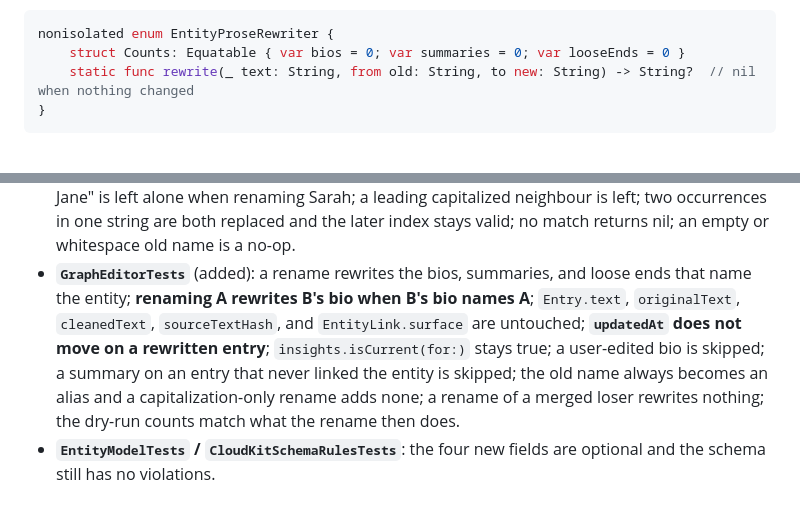
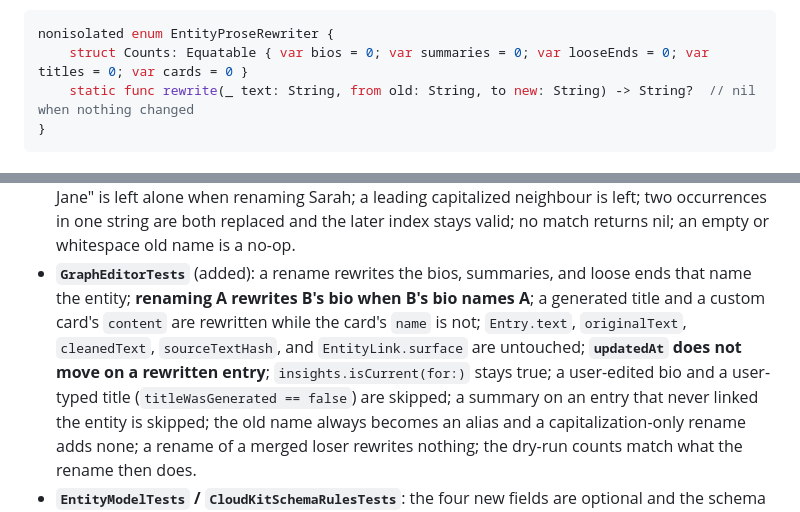
Before and after one commit to natefikru/Mindlore, a Markdown page: tasks/a8-polish-spec.md, 2 parts joined by grey strips. Rendered like a GitHub page.

````diff
--- a/tasks/a8-polish-spec.md
+++ b/tasks/a8-polish-spec.md
@@ -183,7 +191,7 @@ rule, which errs toward leaving prose alone:
 
 ```swift
 nonisolated enum EntityProseRewriter {
-    struct Counts: Equatable { var bios = 0; var summaries = 0; var looseEnds = 0 }
+    struct Counts: Equatable { var bios = 0; var summaries = 0; var looseEnds = 0; var titles = 0; var cards = 0 }
     static func rewrite(_ text: String, from old: String, to new: String) -> String?  // nil when nothing changed
 }
 ```
@@ -463,9 +471,11 @@ Unit (Swift Testing, `iPhone 17 a8-polish`, id `0B8A87E2-B7F2-442B-A8A7-1E88BD03
   occurrences in one string are both replaced and the later index stays valid; no match returns nil;
   an empty or whitespace old name is a no-op.
 - **`GraphEditorTests`** (added): a rename rewrites the bios, summaries, and loose ends that name the
-  entity; **renaming A rewrites B's bio when B's bio names A**; `Entry.text`, `originalText`,
+  entity; **renaming A rewrites B's bio when B's bio names A**; a generated title and a custom card's
+  `content` are rewritten while the card's `name` is not; `Entry.text`, `originalText`,
   `cleanedText`, `sourceTextHash`, and `EntityLink.surface` are untouched; **`updatedAt` does not move
-  on a rewritten entry**; `insights.isCurrent(for:)` stays true; a user-edited bio is skipped; a
+  on a rewritten entry**; `insights.isCurrent(for:)` stays true; a user-edited bio and a user-typed
+  title (`titleWasGenerated == false`) are skipped; a
   summary on an entry that never linked the entity is skipped; the old name always becomes an alias
   and a capitalization-only rename adds none; a rename of a merged loser rewrites nothing; the dry-run
   counts match what the rename then does.
````
Also changed, not shown: other parts of tasks/a8-polish-spec.md (+31 -27 lines).
